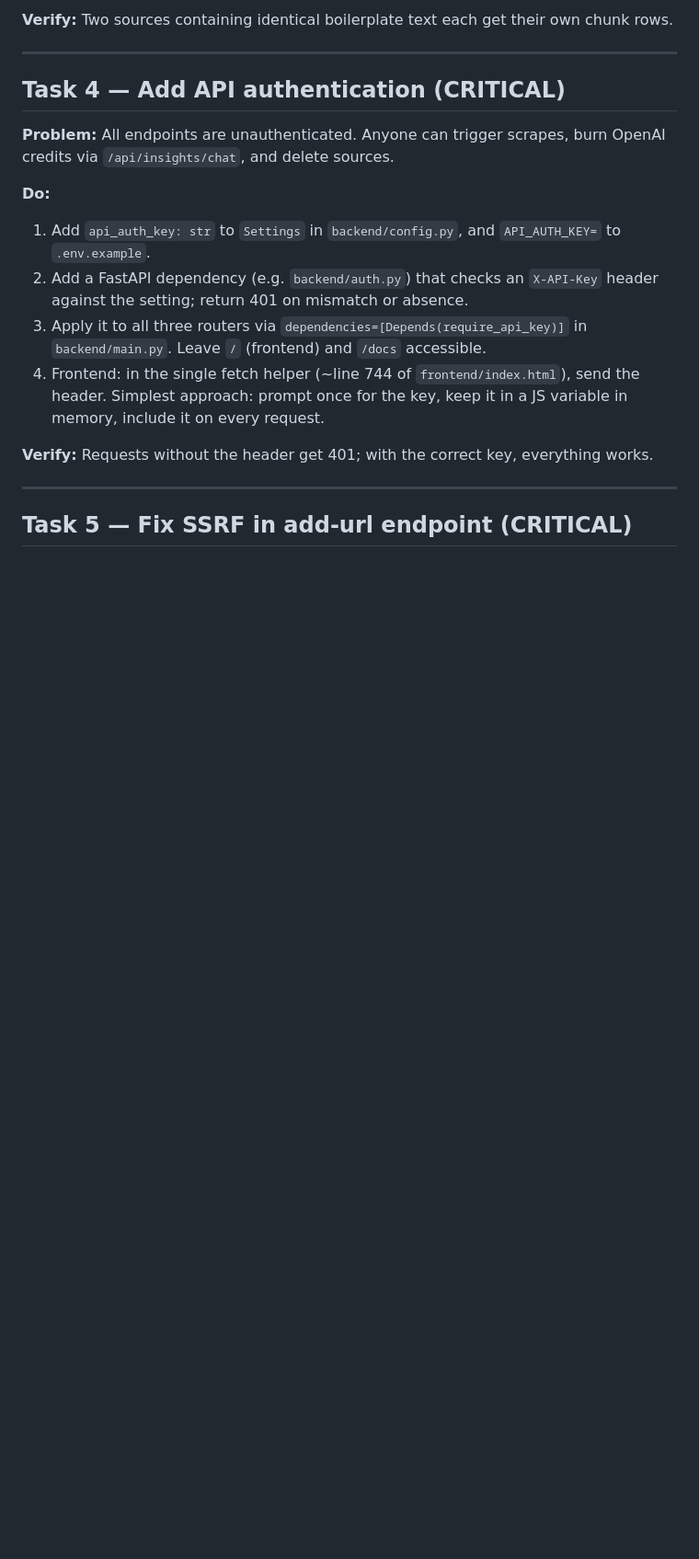
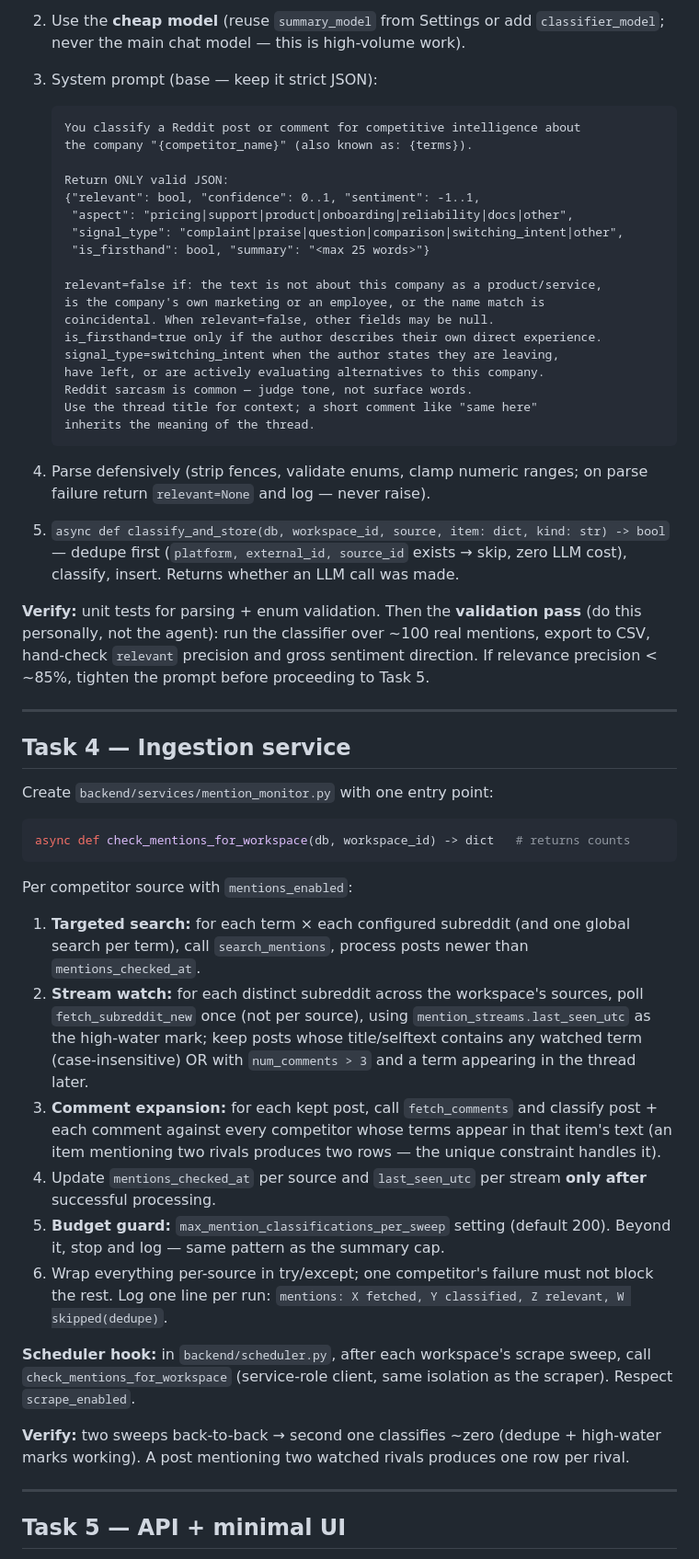
Before and after one commit to MGR001/Scraper, a Markdown page: tasks.md, the part around one of its changes. Shown at 92% size. GitHub-like rendering; blank space fills up the shorter version.

````diff
--- a/tasks.md
+++ b/tasks.md
@@ -54,21 +131,59 @@ Work through these in order. Each task is self-contained; complete, verify, and
 
-**Verify:** Two sources containing identical boilerplate text each get their own chunk rows.
+2. Use the **cheap model** (reuse `summary_model` from Settings or add `classifier_model`; never the main chat model — this is high-volume work).
+
+3. System prompt (base — keep it strict JSON):
+
+   ```
+   You classify a Reddit post or comment for competitive intelligence about
+   the company "{competitor_name}" (also known as: {terms}).
+
+   Return ONLY valid JSON:
+   {"relevant": bool, "confidence": 0..1, "sentiment": -1..1,
+    "aspect": "pricing|support|product|onboarding|reliability|docs|other",
+    "signal_type": "complaint|praise|question|comparison|switching_intent|other",
+    "is_firsthand": bool, "summary": "<max 25 words>"}
+
+   relevant=false if: the text is not about this company as a product/service,
+   is the company's own marketing or an employee, or the name match is
+   coincidental. When relevant=false, other fields may be null.
+   is_firsthand=true only if the author describes their own direct experience.
+   signal_type=switching_intent when the author states they are leaving,
+   have left, or are actively evaluating alternatives to this company.
+   Reddit sarcasm is common — judge tone, not surface words.
+   Use the thread title for context; a short comment like "same here"
+   inherits the meaning of the thread.
+   ```
+
+4. Parse defensively (strip fences, validate enums, clamp numeric ranges; on parse failure return `relevant=None` and log — never raise).
+
+5. `async def classify_and_store(db, workspace_id, source, item: dict, kind: str) -> bool` — dedupe first (`platform, external_id, source_id` exists → skip, zero LLM cost), classify, insert. Returns whether an LLM call was made.
+
+**Verify:** unit tests for parsing + enum validation. Then the **validation pass** (do this personally, not the agent): run the classifier over ~100 real mentions, export to CSV, hand-check `relevant` precision and gross sentiment direction. If relevance precision < ~85%, tighten the prompt before proceeding to Task 5.
 
 ---
 
-## Task 4 — Add API authentication (CRITICAL)
+## Task 4 — Ingestion service
 
-**Problem:** All endpoints are unauthenticated. Anyone can trigger scrapes, burn OpenAI credits via `/api/insights/chat`, and delete sources.
+Create `backend/services/mention_monitor.py` with one entry point:
 
-**Do:**
-1. Add `api_auth_key: str` to `Settings` in `backend/config.py`, and `API_AUTH_KEY=` to `.env.example`.
-2. Add a FastAPI dependency (e.g. `backend/auth.py`) that checks an `X-API-Key` header against the setting; return 401 on mismatch or absence.
-3. Apply it to all three routers via `dependencies=[Depends(require_api_key)]` in `backend/main.py`. Leave `/` (frontend) and `/docs` accessible.
-4. Frontend: in the single fetch helper (~line 744 of `frontend/index.html`), send the header. Simplest approach: prompt once for the key, keep it in a JS variable in memory, include it on every request.
+```python
+async def check_mentions_for_workspace(db, workspace_id) -> dict   # returns counts
+```
 
-**Verify:** Requests without the header get 401; with the correct key, everything works.
+Per competitor source with `mentions_enabled`:
+
+1. **Targeted search:** for each term × each configured subreddit (and one global search per term), call `search_mentions`, process posts newer than `mentions_checked_at`.
+2. **Stream watch:** for each distinct subreddit across the workspace's sources, poll `fetch_subreddit_new` once (not per source), using `mention_streams.last_seen_utc` as the high-water mark; keep posts whose title/selftext contains any watched term (case-insensitive) OR with `num_comments > 3` and a term appearing in the thread later.
+3. **Comment expansion:** for each kept post, call `fetch_comments` and classify post + each comment against every competitor whose terms appear in that item's text (an item mentioning two rivals produces two rows — the unique constraint handles it).
+4. Update `mentions_checked_at` per source and `last_seen_utc` per stream **only after** successful processing.
+5. **Budget guard:** `max_mention_classifications_per_sweep` setting (default 200). Beyond it, stop and log — same pattern as the summary cap.
+6. Wrap everything per-source in try/except; one competitor's failure must not block the rest. Log one line per run: `mentions: X fetched, Y classified, Z relevant, W skipped(dedupe)`.
+
+**Scheduler hook:** in `backend/scheduler.py`, after each workspace's scrape sweep, call `check_mentions_for_workspace` (service-role client, same isolation as the scraper). Respect `scrape_enabled`.
+
+**Verify:** two sweeps back-to-back → second one classifies ~zero (dedupe + high-water marks working). A post mentioning two watched rivals produces one row per rival.
 
 ---
 
-## Task 5 — Fix SSRF in add-url endpoint (CRITICAL)
+## Task 5 — API + minimal UI
 
````
Also changed, not shown: other parts of tasks.md (+136 -190 lines).
